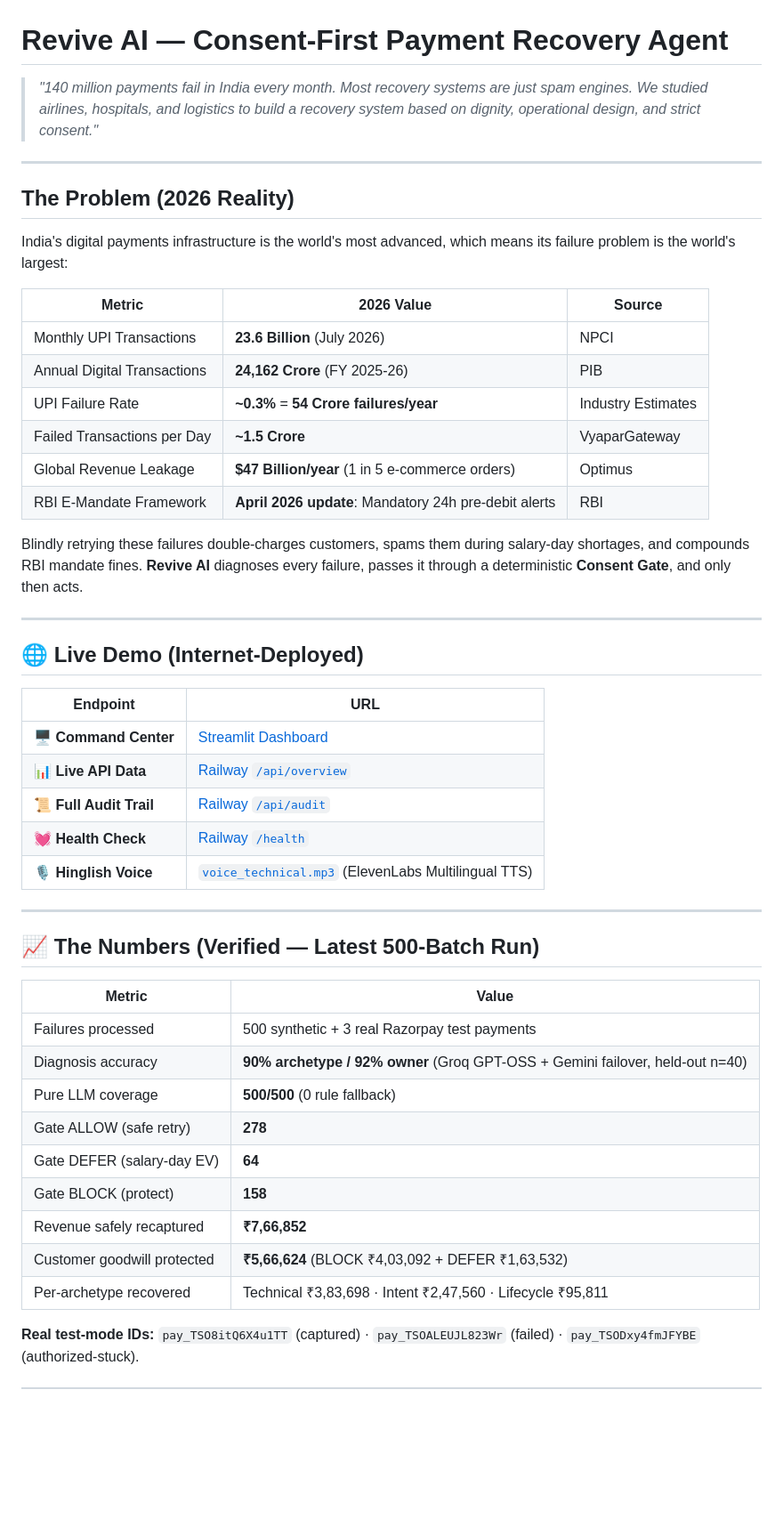
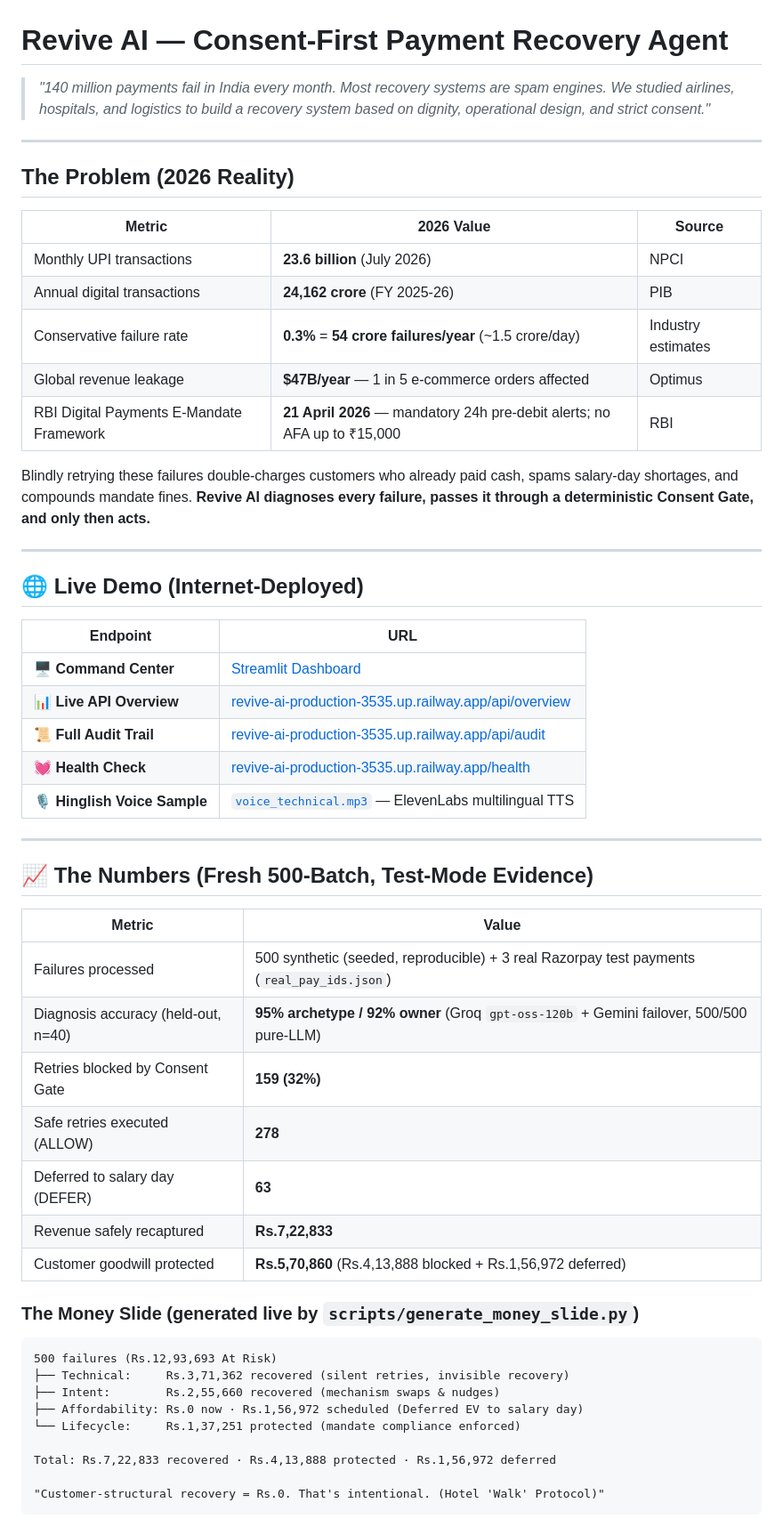
Before and after one commit to ShivamSharko/revive-ai, a Markdown page: README.md, the part around one of its changes. Shown at 89% size. Rendered like a GitHub page; blank space fills up the shorter version.

Commit message:
docs: fresh batch numbers — 95% archetype acc, Rs.7.2L recovered, Rs.5.7L protected

````diff
--- a/README.md
+++ b/README.md
@@ -1,23 +1,20 @@
 # Revive AI — Consent-First Payment Recovery Agent
 
-> *"140 million payments fail in India every month. Most recovery systems are just spam engines. We studied airlines, hospitals, and logistics to build a recovery system based on dignity, operational design, and strict consent."*
+> *"140 million payments fail in India every month. Most recovery systems are spam engines. We studied airlines, hospitals, and logistics to build a recovery system based on dignity, operational design, and strict consent."*
 
 ---
 
 ## The Problem (2026 Reality)
 
-India's digital payments infrastructure is the world's most advanced, which means its failure problem is the world's largest:
-
 | Metric | 2026 Value | Source |
 |---|---|---|
-| Monthly UPI Transactions | **23.6 Billion** (July 2026) | NPCI |
-| Annual Digital Transactions | **24,162 Crore** (FY 2025-26) | PIB |
-| UPI Failure Rate | **~0.3%** = **54 Crore failures/year** | Industry Estimates |
-| Failed Transactions per Day | **~1.5 Crore** | VyaparGateway |
-| Global Revenue Leakage | **$47 Billion/year** (1 in 5 e-commerce orders) | Optimus |
-| RBI E-Mandate Framework | **April 2026 update**: Mandatory 24h pre-debit alerts | RBI |
+| Monthly UPI transactions | **23.6 billion** (July 2026) | NPCI |
+| Annual digital transactions | **24,162 crore** (FY 2025-26) | PIB |
+| Conservative failure rate | **0.3%** = **54 crore failures/year** (~1.5 crore/day) | Industry estimates |
+| Global revenue leakage | **$47B/year** — 1 in 5 e-commerce orders affected | Optimus |
+| RBI Digital Payments E-Mandate Framework | **21 April 2026** — mandatory 24h pre-debit alerts; no AFA up to ₹15,000 | RBI |
 
-Blindly retrying these failures double-charges customers, spams them during salary-day shortages, and compounds RBI mandate fines. **Revive AI** diagnoses every failure, passes it through a deterministic **Consent Gate**, and only then acts.
+Blindly retrying these failures double-charges customers who already paid cash, spams salary-day shortages, and compounds mandate fines. **Revive AI diagnoses every failure, passes it through a deterministic Consent Gate, and only then acts.**
 
 ---
 
@@ -26,25 +23,36 @@ Blindly retrying these failures double-charges customers, spams them during sala
 | Endpoint | URL |
 |---|---|
 | 🖥️ **Command Center** | [Streamlit Dashboard](https://revive-ai-shxvy4uyvqydxucqxbqyin.streamlit.app) |
-| 📊 **Live API Data** | [Railway `/api/overview`](https://revive-ai-production-3535.up.railway.app/api/overview) |
-| 📜 **Full Audit Trail** | [Railway `/api/audit`](https://revive-ai-production-3535.up.railway.app/api/audit) |
-| 💓 **Health Check** | [Railway `/health`](https://revive-ai-production-3535.up.railway.app/health) |
-| 🎙️ **Hinglish Voice** | [`voice_technical.mp3`](voice_technical.mp3) (ElevenLabs Multilingual TTS) |
+| 📊 **Live API Overview** | [revive-ai-production-3535.up.railway.app/api/overview](https://revive-ai-production-3535.up.railway.app/api/overview) |
+| 📜 **Full Audit Trail** | [revive-ai-production-3535.up.railway.app/api/audit](https://revive-ai-production-3535.up.railway.app/api/audit) |
+| 💓 **Health Check** | [revive-ai-production-3535.up.railway.app/health](https://revive-ai-production-3535.up.railway.app/health) |
+| 🎙️ **Hinglish Voice Sample** | [`voice_technical.mp3`](voice_technical.mp3) — ElevenLabs multilingual TTS |
 
 ---
 
-## 📈 The Numbers (Verified — Latest 500-Batch Run)
+## 📈 The Numbers (Fresh 500-Batch, Test-Mode Evidence)
 
 | Metric | Value |
 |---|---|
-| Failures processed | 500 synthetic + 3 real Razorpay test payments |
-| Diagnosis accuracy | **90% archetype / 92% owner** (Groq GPT-OSS + Gemini failover, held-out n=40) |
-| Pure LLM coverage | **500/500** (0 rule fallback) |
-| Gate ALLOW (safe retry) | **278** |
-| Gate DEFER (salary-day EV) | **64** |
-| Gate BLOCK (protect) | **158** |
-| Revenue safely recaptured | **₹7,66,852** |
-| Customer goodwill protected | **₹5,66,624** (BLOCK ₹4,03,092 + DEFER ₹1,63,532) |
-| Per-archetype recovered | Technical ₹3,83,698 · Intent ₹2,47,560 · Lifecycle ₹95,811 |
+| Failures processed | 500 synthetic (seeded, reproducible) + 3 real Razorpay test payments (`real_pay_ids.json`) |
+| Diagnosis accuracy (held-out, n=40) | **95% archetype / 92% owner** (Groq `gpt-oss-120b` + Gemini failover, 500/500 pure-LLM) |
+| Retries blocked by Consent Gate | **159 (32%)** |
+| Safe retries executed (ALLOW) | **278** |
+| Deferred to salary day (DEFER) | **63** |
+| Revenue safely recaptured | **Rs.7,22,833** |
+| Customer goodwill protected | **Rs.5,70,860** (Rs.4,13,888 blocked + Rs.1,56,972 deferred) |
 
-**Real test-mode IDs:** `pay_TSO8itQ6X4u1TT` (captured) · `pay_TSOALEUJL823Wr` (failed) · `pay_TSODxy4fmJFYBE` (authorized-stuck).
+### The Money Slide (generated live by `scripts/generate_money_slide.py`)
+
+```text
+500 failures (Rs.12,93,693 At Risk)
+├── Technical:     Rs.3,71,362 recovered (silent retries, invisible recovery)
+├── Intent:        Rs.2,55,660 recovered (mechanism swaps & nudges)
+├── Affordability: Rs.0 now · Rs.1,56,972 scheduled (Deferred EV to salary day)
+└── Lifecycle:     Rs.1,37,251 protected (mandate compliance enforced)
+
+Total: Rs.7,22,833 recovered · Rs.4,13,888 protected · Rs.1,56,972 deferred
+
+"Customer-structural recovery = Rs.0. That's intentional. (Hotel 'Walk' Protocol)"
+```
+
````
Also changed, not shown: other parts of README.md (+45 -59 lines).
